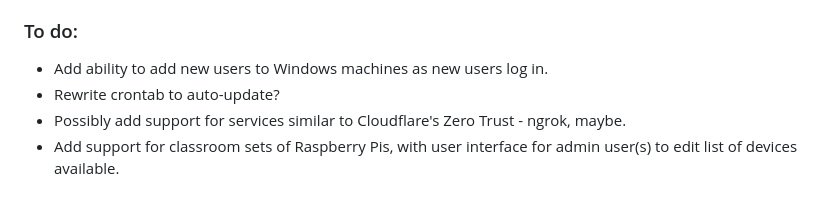
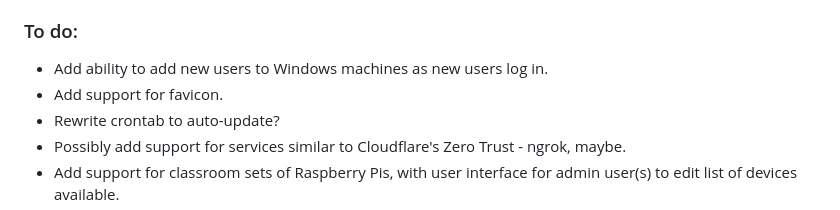
Before and after one commit to dhicks6345789/remote-gateway, a Markdown page: README.md, the part around the change. Rendered like a GitHub page.

```diff
--- a/README.md
+++ b/README.md
@@ -66,6 +66,7 @@ This script is, hopefully, mostly complete and has been tested with a couple of
 
 ### To do:
 - Add ability to add new users to Windows machines as new users log in.
+- Add support for favicon.
 - Rewrite crontab to auto-update?
 - Possibly add support for services similar to Cloudflare's Zero Trust - ngrok, maybe.
 - Add support for classroom sets of Raspberry Pis, with user interface for admin user(s) to edit list of devices available.
```
